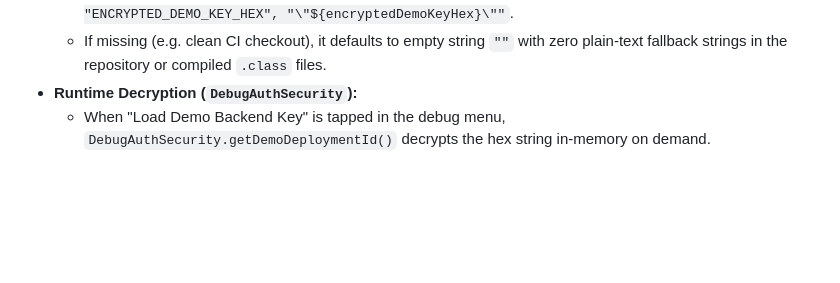
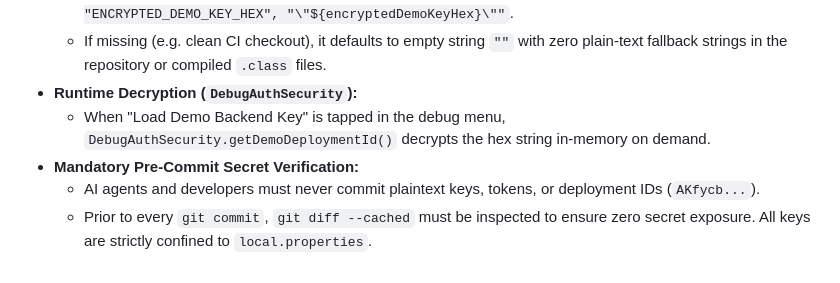
Before and after one commit to sohamdalwadi/Pookie, a Markdown page: docs/architecture/TECHNICAL_SPEC.md, the part around the change. Drawn GitHub-style; blank space fills up the shorter version.

```diff
--- a/docs/architecture/TECHNICAL_SPEC.md
+++ b/docs/architecture/TECHNICAL_SPEC.md
@@ -808,3 +808,6 @@ To ensure zero quota exhaustion and protect mobile battery, the Anti Gravity cli
   - If missing (e.g. clean CI checkout), it defaults to empty string `""` with zero plain-text fallback strings in the repository or compiled `.class` files.
 - **Runtime Decryption (`DebugAuthSecurity`):**
   - When "Load Demo Backend Key" is tapped in the debug menu, `DebugAuthSecurity.getDemoDeploymentId()` decrypts the hex string in-memory on demand.
+- **Mandatory Pre-Commit Secret Verification:**
+  - AI agents and developers must never commit plaintext keys, tokens, or deployment IDs (`AKfycb...`).
+  - Prior to every `git commit`, `git diff --cached` must be inspected to ensure zero secret exposure. All keys are strictly confined to `local.properties`.
```
Also changed, not shown: .agents/rules/POOKIE_GUIDELINES.md (+10 -6 lines), 1 other file.
